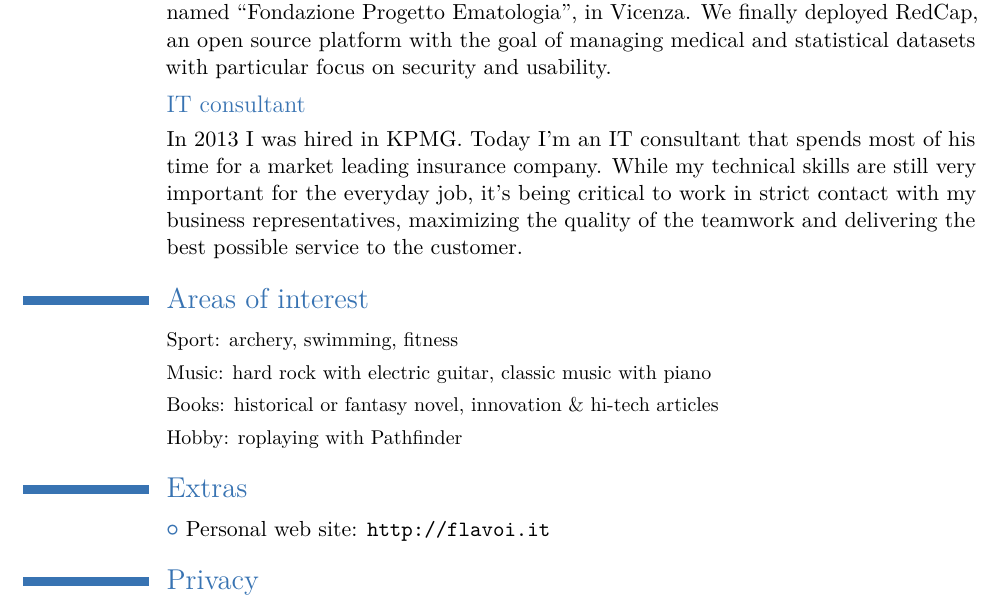
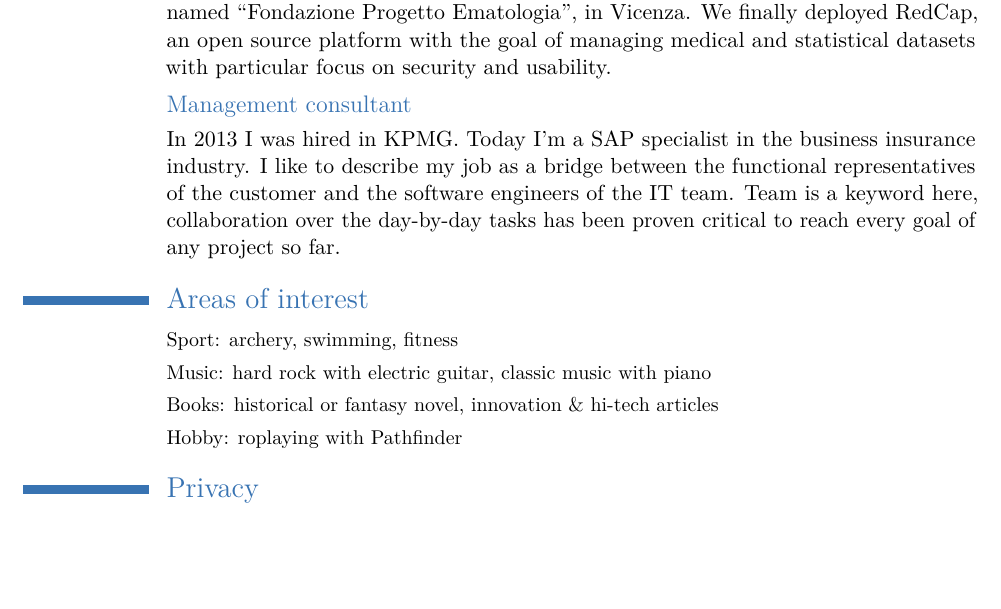
Before and after one commit to flavoi/fmcv, a LaTeX CV (latex/curriculum.tex): part of page 2 of 2, cut so that both start at the same text, the shorter picture padded with empty space. Compiled offline with pdfLaTeX.

Commit message:
Removed old website, updated readme.

```diff
--- a/latex/curriculum.tex
+++ b/latex/curriculum.tex
@@ -85,8 +85,10 @@
 \subsection{Web developer}
 \cvline{}{Between 2011 and 2012 I worked as a web developer for a no-profit organization named ``Fondazione Progetto Ematologia'', in Vicenza. We finally deployed RedCap, an open source platform with the goal of managing medical and statistical datasets with particular focus on security and usability.}
 
-\subsection{IT consultant}
-\cvline{}{In 2013 I was hired in KPMG. Today I'm an IT consultant that spends most of his time for a market leading insurance company. While my technical skills are still very important for the everyday job, it's being critical to work in strict contact with my business representatives, maximizing the quality of the teamwork and delivering the best possible service to the customer.}
+\subsection{Management consultant}
+\cvline{}{In 2013 I was hired in KPMG. Today I'm a SAP specialist in the business insurance industry.
+I like to describe my job as a bridge between the functional representatives of the customer and the software engineers of the IT team. Team is a keyword here, collaboration over the day-by-day tasks has been proven
+critical to reach every goal of any project so far.}
 
 \section{Areas of interest}
 \cvline{}{\small Sport: archery, swimming, fitness}
@@ -94,9 +96,6 @@
 \cvline{}{\small Books: historical or fantasy novel, innovation \& hi-tech articles}
 \cvline{}{\small Hobby: roplaying with Pathfinder}
 
-\section{Extras}
-\cvlistitem{Personal web site: \url{http://flavoi.it}}
-
 \section{Privacy}
 \cvline{}{\small I authorize the processing of my personal data (art. 13 Dlgs 196/2003).}{}
 \end{document}
```
Also changed, not shown: README.md.
